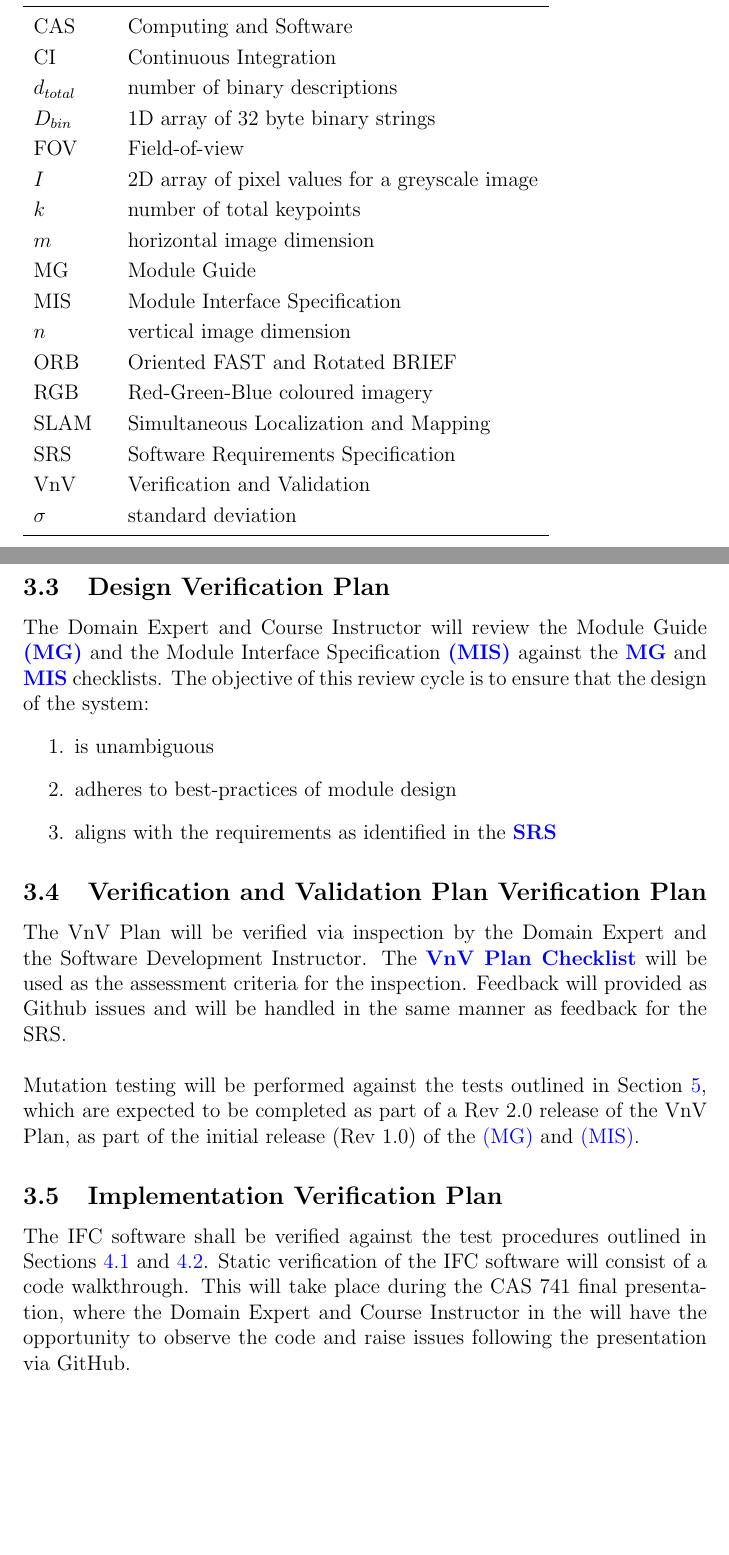
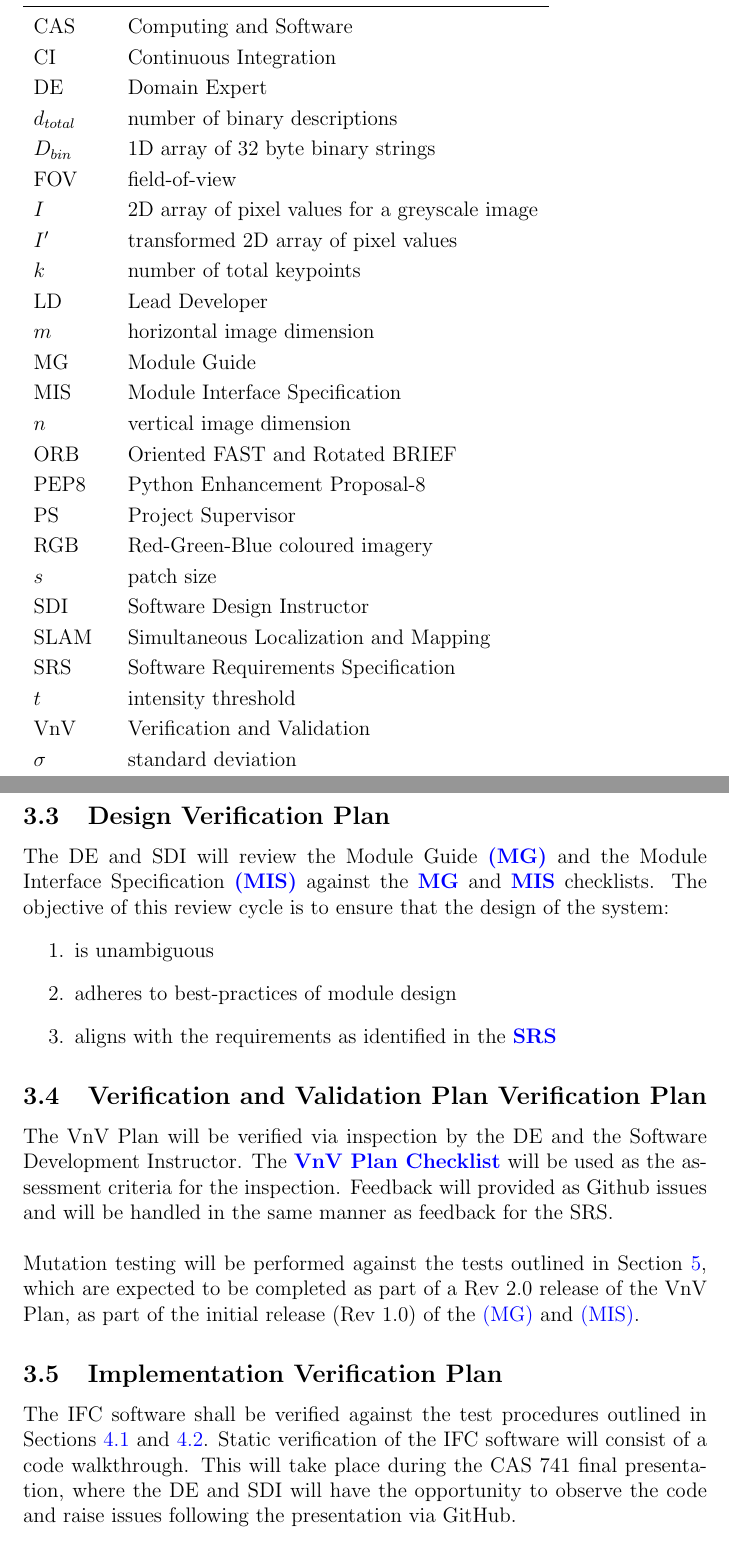
Before and after one commit to KiranSingh15/CAS-741-Image-Correspondences, a LaTeX document (docs/VnVPlan/VnVPlan.tex): two parts of pages 5 and 9 of 25 before the commit and two parts of pages 5 and 10 of 25 after it, joined at a grey line, cut so that both start at the same text, the shorter picture padded with empty space. Compiled offline with pdfLaTeX.

Commit message:
edits to address issue #11

```diff
--- a/docs/VnVPlan/VnVPlan.tex
+++ b/docs/VnVPlan/VnVPlan.tex
@@ -5,6 +5,7 @@
 \usepackage{hyperref}
 \usepackage{pdflscape}
 \usepackage{graphicx}
+\usepackage{float}
 \hypersetup{
     colorlinks,
     citecolor=blue,
@@ -53,19 +54,27 @@
   \midrule
   CAS & Computing and Software\\
   CI & Continuous Integration\\
+  DE & Domain Expert \\
   $d_{total}$ & number of binary descriptions \\
   $D_{bin}$ & 1D array of 32 byte binary strings \\
-  FOV & Field-of-view\\
+  FOV & field-of-view\\
   $I$ & 2D array of pixel values for a greyscale image \\
+  $I'$ & transformed 2D array of pixel values\\
   $k$ & number of total keypoints\\
+  LD & Lead Developer \\
   $m$ & horizontal image dimension\\
   MG & Module Guide \\
   MIS & Module Interface Specification\\
   $n$ & vertical image dimension\\
   ORB & Oriented FAST and Rotated BRIEF\\
+  PEP8 & Python Enhancement Proposal-8\\
+  PS & Project Supervisor\\
   RGB & Red-Green-Blue coloured imagery\\
+  $s$ & patch size\\
+  SDI & Software Design Instructor\\
   SLAM & Simultaneous Localization and Mapping\\
   SRS & Software Requirements Specification\\
+  $t$ & intensity threshold \\
   VnV & Verification and Validation\\
   $\sigma$ & standard deviation\\
   \bottomrule
@@ -210,7 +219,7 @@ feedback and recommendations for candidate revisions to the outlined models and
 The Lead Developer will then create issues in Github to address each proposed revision.
 
 \subsection{Design Verification Plan}
-The Domain Expert and Course Instructor will review the Module Guide
+The DE and SDI will review the Module Guide
 \textbf{\href{https://github.com/KiranSingh15/CAS-741-Image-Correspondences/blob/main/docs/Design/SoftArchitecture/MG.pdf}
 {(MG)}} and the Module Interface Specification
 \textbf{\href{https://github.com/KiranSingh15/CAS-741-Image-Correspondences/blob/main/docs/Design/SoftDetailedDes/MIS.pdf}
@@ -229,7 +238,7 @@ The Domain Expert and Course Instructor will review the Module Guide
 
 
 \subsection{Verification and Validation Plan Verification Plan}
-The VnV Plan will be verified via inspection by the Domain Expert and the
+The VnV Plan will be verified via inspection by the DE and the
 Software Development Instructor. The
 \textbf{\href{https://github.com/KiranSingh15/CAS-741-Image-Correspondences/blob/main/docs/Checklists/SRS-Checklist.pdf}
 {VnV Plan Checklist}}
@@ -246,8 +255,8 @@ completed as part of a Rev 2.0 release of the VnV Plan, as part of the initial r
 \subsection{Implementation Verification Plan}
 The IFC software shall be verified against the test procedures outlined in Sections \ref{FR_Tests} and
 \ref{NFR_Tests}. Static verification of the IFC software will consist of a code walkthrough. This will take
-place during the CAS 741 final presentation, where the Domain Expert and Course Instructor in the
-will have the opportunity to observe the code and raise issues following the presentation via GitHub. \\ \\
+place during the CAS 741 final presentation, where the DE and SDI will have the opportunity to observe
+the code and raise issues following the presentation via GitHub. \\ \\
 Dynamic verification of the IFC software will consist of system and unit tests via PyTest. System tests
 are outlined in Section \ref{Sys_Tests}. Unit tests will be outlined in Rev 2 of the VnV Plan in
 Section \ref{UTD}.
```
Also changed, not shown: docs/VnVPlan/VnVPlan.pdf, docs/VnVPlan/VnVPlan.tex (21 more changed lines).
